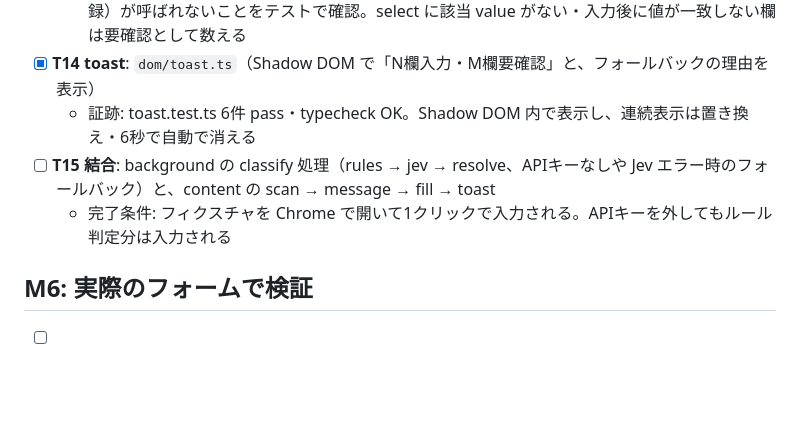
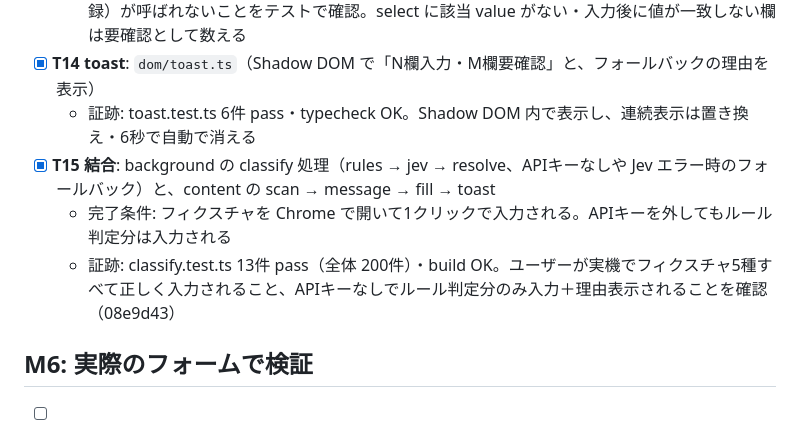
Before and after one commit to aikiyy/form-autofill-jev, a Markdown page: .claude_workflow/tasks.md, the part around the change. GitHub-like rendering; blank space fills up the shorter version.

Commit message:
docs: T13〜T15 を完了にする
Co-Authored-By: Claude Opus 5.5 <noreply@anthropic.com>

```diff
--- a/.claude_workflow/tasks.md
+++ b/.claude_workflow/tasks.md
@@ -62,8 +62,9 @@
   - 証跡: fill.test.ts 8件 pass・typecheck OK。要素インスタンス側の value setter（React の値の記録）が呼ばれないことをテストで確認。select に該当 value がない・入力後に値が一致しない欄は要確認として数える
 - [x] **T14 toast**: `dom/toast.ts`（Shadow DOM で「N欄入力・M欄要確認」と、フォールバックの理由を表示）
   - 証跡: toast.test.ts 6件 pass・typecheck OK。Shadow DOM 内で表示し、連続表示は置き換え・6秒で自動で消える
-- [ ] **T15 結合**: background の classify 処理（rules → jev → resolve、APIキーなしや Jev エラー時のフォールバック）と、content の scan → message → fill → toast
+- [x] **T15 結合**: background の classify 処理（rules → jev → resolve、APIキーなしや Jev エラー時のフォールバック）と、content の scan → message → fill → toast
   - 完了条件: フィクスチャを Chrome で開いて1クリックで入力される。APIキーを外してもルール判定分は入力される
+  - 証跡: classify.test.ts 13件 pass（全体 200件）・build OK。ユーザーが実機でフィクスチャ5種すべて正しく入力されること、APIキーなしでルール判定分のみ入力＋理由表示されることを確認（08e9d43）
 
 ## M6: 実際のフォームで検証
 - [ ] **T16 実フォーム検証**: よく使う日本語フォーム5種以上で試し、欄ごとの正誤を記録する。閾値やルールを調整する
```
